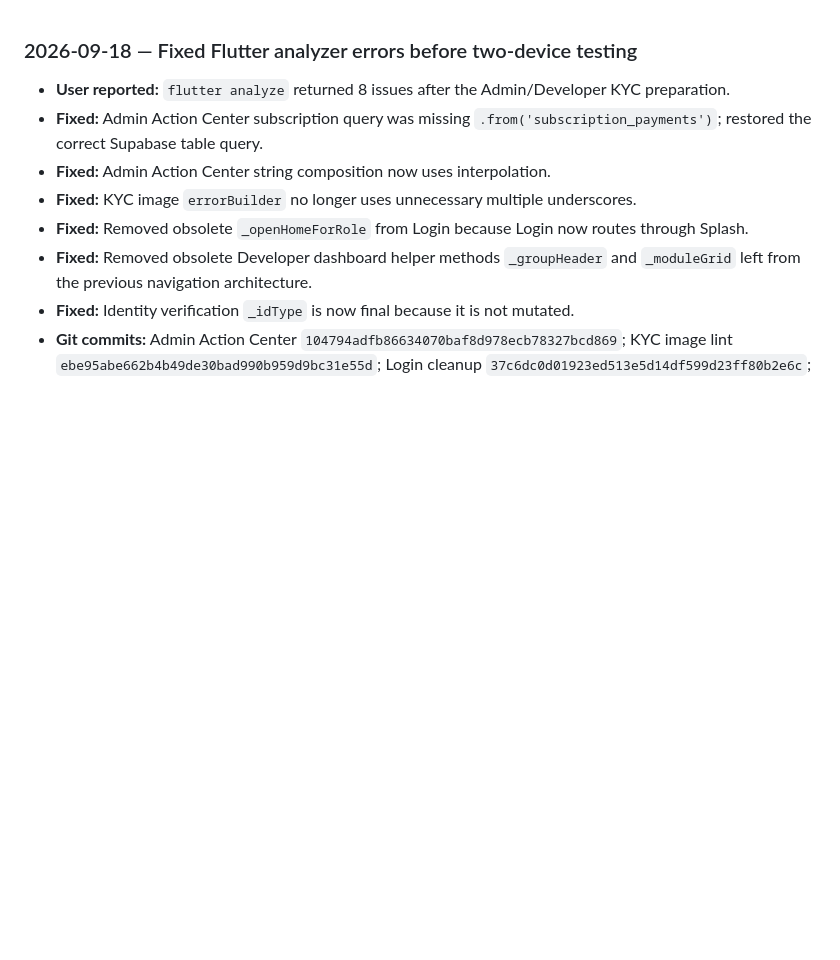
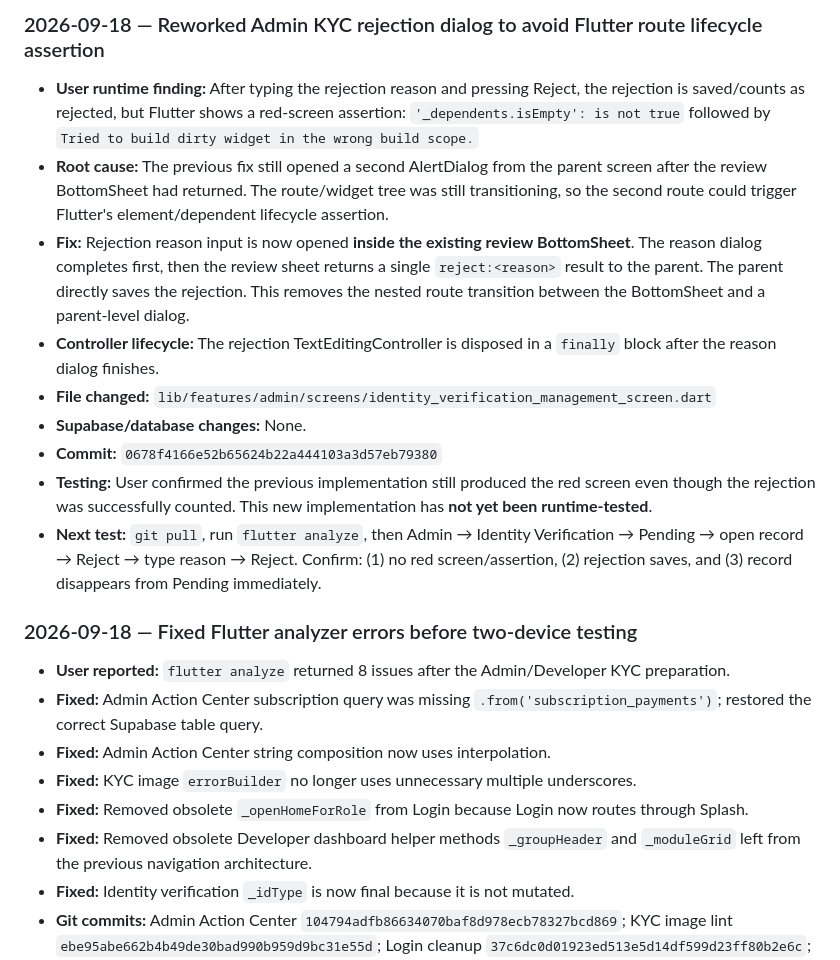
Before and after one commit to royalguard14/HalalFood, a Markdown page: chat-gpt.md, the part around the change. Rendered like a GitHub page; blank space fills up the shorter version.

Commit message:
Document KYC rejection dialog lifecycle fix

```diff
--- a/chat-gpt.md
+++ b/chat-gpt.md
@@ -1,3 +1,15 @@
+### 2026-09-18 — Reworked Admin KYC rejection dialog to avoid Flutter route lifecycle assertion
+
+- **User runtime finding:** After typing the rejection reason and pressing Reject, the rejection is saved/counts as rejected, but Flutter shows a red-screen assertion: `'_dependents.isEmpty': is not true` followed by `Tried to build dirty widget in the wrong build scope.`
+- **Root cause:** The previous fix still opened a second AlertDialog from the parent screen after the review BottomSheet had returned. The route/widget tree was still transitioning, so the second route could trigger Flutter's element/dependent lifecycle assertion.
+- **Fix:** Rejection reason input is now opened **inside the existing review BottomSheet**. The reason dialog completes first, then the review sheet returns a single `reject:<reason>` result to the parent. The parent directly saves the rejection. This removes the nested route transition between the BottomSheet and a parent-level dialog.
+- **Controller lifecycle:** The rejection TextEditingController is disposed in a `finally` block after the reason dialog finishes.
+- **File changed:** `lib/features/admin/screens/identity_verification_management_screen.dart`
+- **Supabase/database changes:** None.
+- **Commit:** `0678f4166e52b65624b22a444103a3d57eb79380`
+- **Testing:** User confirmed the previous implementation still produced the red screen even though the rejection was successfully counted. This new implementation has **not yet been runtime-tested**.
+- **Next test:** `git pull`, run `flutter analyze`, then Admin → Identity Verification → Pending → open record → Reject → type reason → Reject. Confirm: (1) no red screen/assertion, (2) rejection saves, and (3) record disappears from Pending immediately.
+
 ### 2026-09-18 — Fixed Flutter analyzer errors before two-device testing
 
 - **User reported:** `flutter analyze` returned 8 issues after the Admin/Developer KYC preparation.
```
